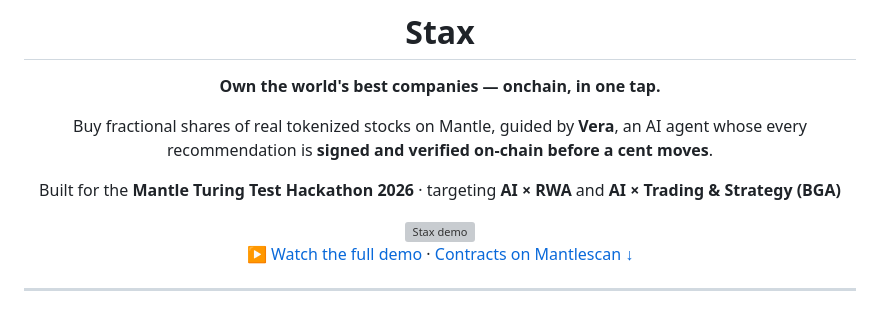
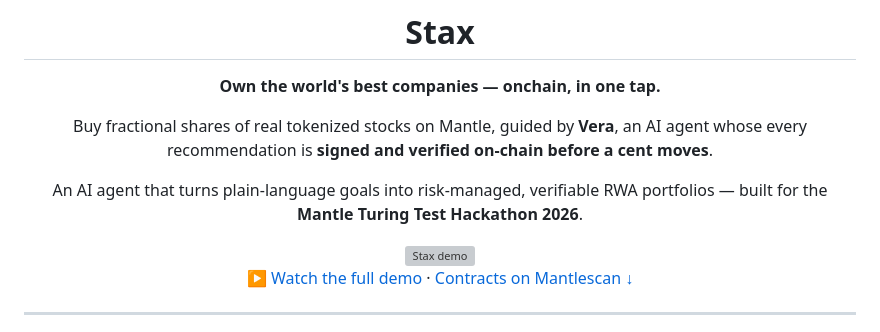
Before and after one commit to Magicianhax/stax, a Markdown page: README.md, the part around the change. GitHub-like rendering; grey boxes are pictures that could not be loaded.

Commit message:
docs: reframe hackathon line around the product, not track targeting

```diff
--- a/README.md
+++ b/README.md
@@ -10,7 +10,7 @@
 Buy fractional shares of real tokenized stocks on Mantle, guided by **Vera**, an AI agent
 whose every recommendation is **signed and verified on-chain before a cent moves**.
 
-Built for the **Mantle Turing Test Hackathon 2026** · targeting **AI × RWA** and **AI × Trading & Strategy (BGA)**
+An AI agent that turns plain-language goals into risk-managed, verifiable RWA portfolios — built for the **Mantle Turing Test Hackathon 2026**.
 
 <img src="docs/demo.gif" alt="Stax demo" width="640" />
 
```
